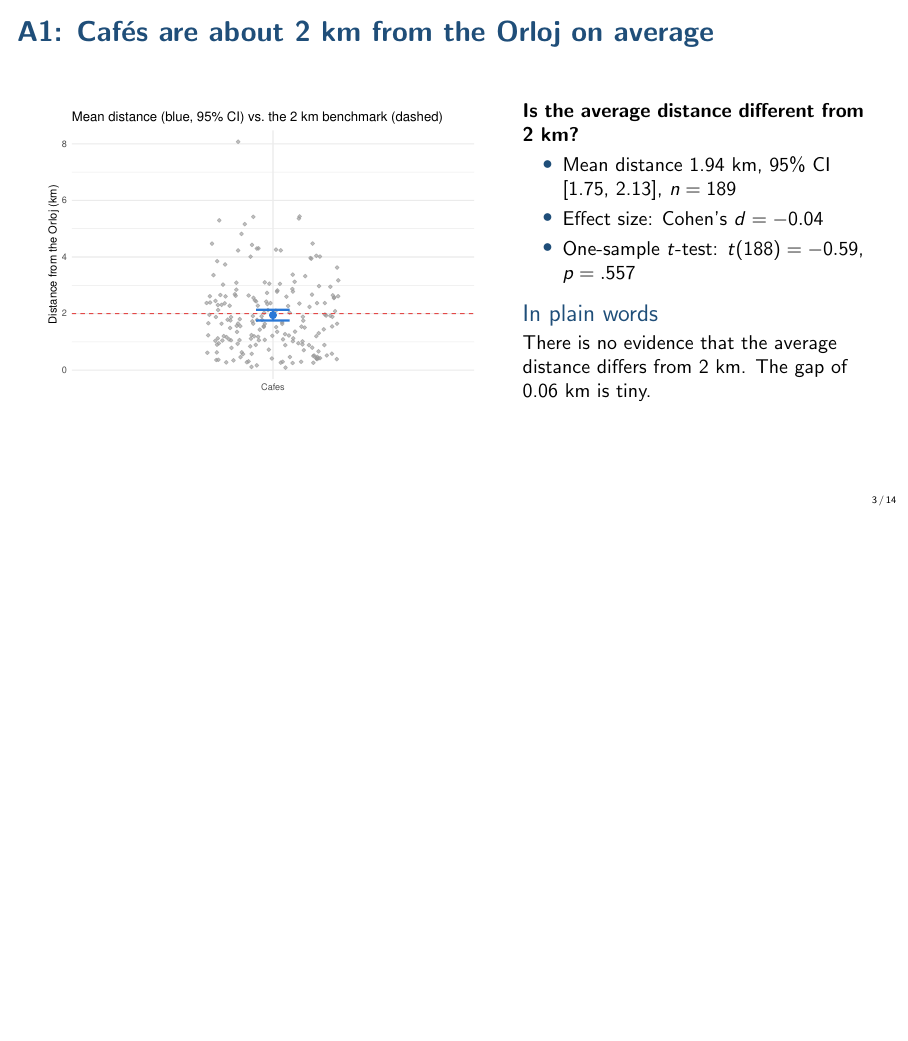
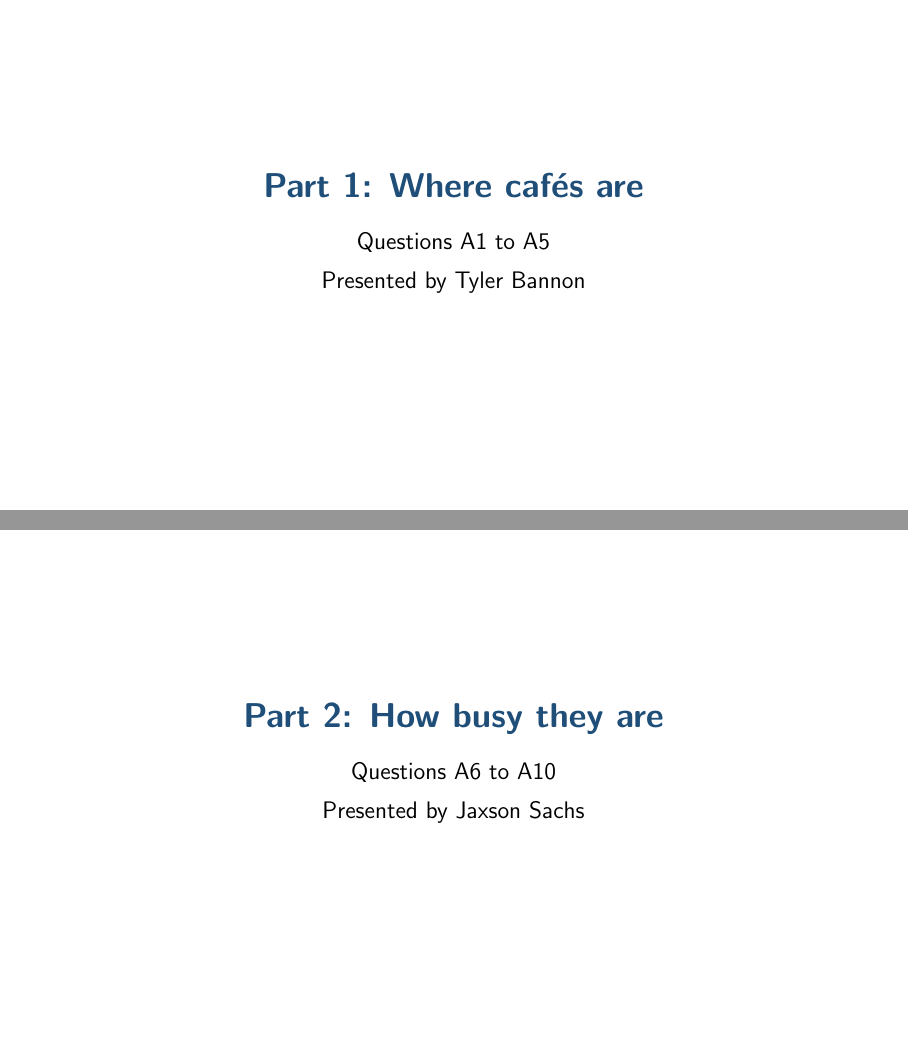
Before and after one commit to tjb0702-byte/DataAnalytics_Cafe_Project_Verto, LaTeX slides (presentation/slides.tex): page 3 of 14 before the commit and pages 3 and 9 of 16 after it, the two joined at a grey line, the shorter picture padded with empty space. The pictures show the PDF file presentation/slides.pdf that the author committed with the source.

Commit message:
Split the presentation into two parts with presenter slides

```diff
--- a/presentation/slides.tex
+++ b/presentation/slides.tex
@@ -20,6 +20,20 @@
 \setbeamerfont{frametitle}{series=\bfseries}
 
 \usepackage{booktabs}   % needed for the tables exported by xtable
+
+% A divider slide that opens each part of the talk and names its presenter.
+% #1 = title of the part, #2 = questions covered, #3 = presenter
+\newcommand{\partslide}[3]{%
+\begin{frame}[plain]
+\vfill
+\centering
+{\usebeamercolor[fg]{structure}\LARGE\bfseries #1\par}
+\bigskip
+{\large #2\par}
+\medskip
+{\large Presented by #3\par}
+\vfill
+\end{frame}}
 
 % Short names for the two folders the R scripts export to.
 \newcommand{\fig}[1]{../report/figures/#1}
@@ -149,6 +169,12 @@ International chains are about 34 percentage points more likely to be in Prague
 \end{block}
 \end{columns}
 \end{frame}
+
+%% ===================================================================
+%%  PART 2: how busy cafes are (A6 to A10)
+%% ===================================================================
+\section{Part 2: How busy they are}
+\partslide{Part 2: How busy they are}{Questions A6 to A10}{Jaxson Sachs}
 
 %% -------------------------------------------------------------------
 \begin{frame}{A6: Caf\'es farther from the Orloj have fewer ratings}
```
Also changed, not shown: presentation/slides.pdf, presentation/slides.tex (10 more changed lines).
